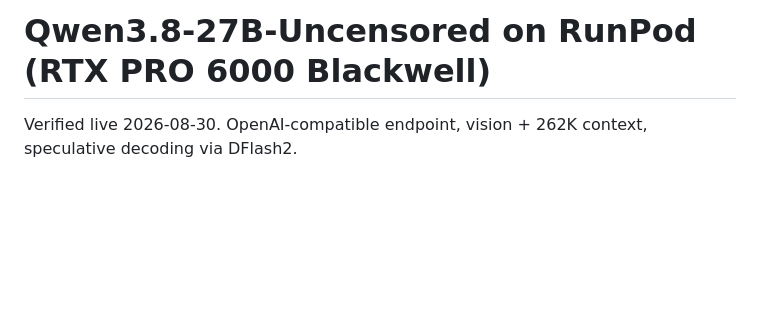
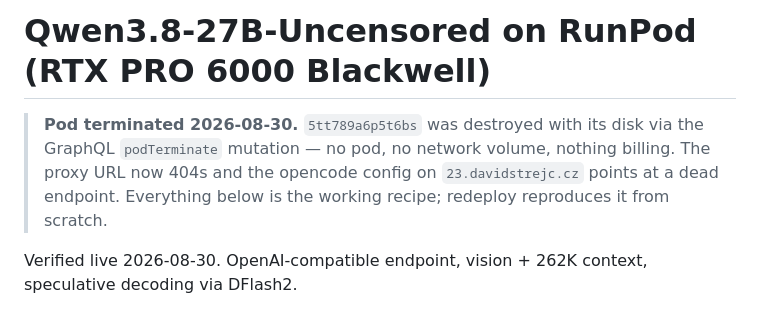
Before and after one commit to david-strejc/zx-snake, a Markdown page: runpod/README.md, the part around the change. Drawn GitHub-style; blank space fills up the shorter version.

Commit message:
runpod: terminate pod 5tt789a6p5t6bs (pod + disk destroyed)
The experiment is over. podTerminate destroyed the pod and its volume;
myself.pods and myself.networkVolumes both come back empty and the proxy
URL 404s. The recipe stays for redeploy.

Co-Authored-By: Claude Opus 5 <noreply@anthropic.com>
Claude-Session: https://claude.ai/code/session_015UGxYgBkqzP7snzh53TCsi

```diff
--- a/runpod/README.md
+++ b/runpod/README.md
@@ -1,4 +1,9 @@
 # Qwen3.8-27B-Uncensored on RunPod (RTX PRO 6000 Blackwell)
+
+> **Pod terminated 2026-08-30.** `5tt789a6p5t6bs` was destroyed with its disk via the
+> GraphQL `podTerminate` mutation — no pod, no network volume, nothing billing. The proxy
+> URL now 404s and the opencode config on `23.davidstrejc.cz` points at a dead endpoint.
+> Everything below is the working recipe; redeploy reproduces it from scratch.
 
 Verified live 2026-08-30. OpenAI-compatible endpoint, vision + 262K context,
 speculative decoding via DFlash2.
```
